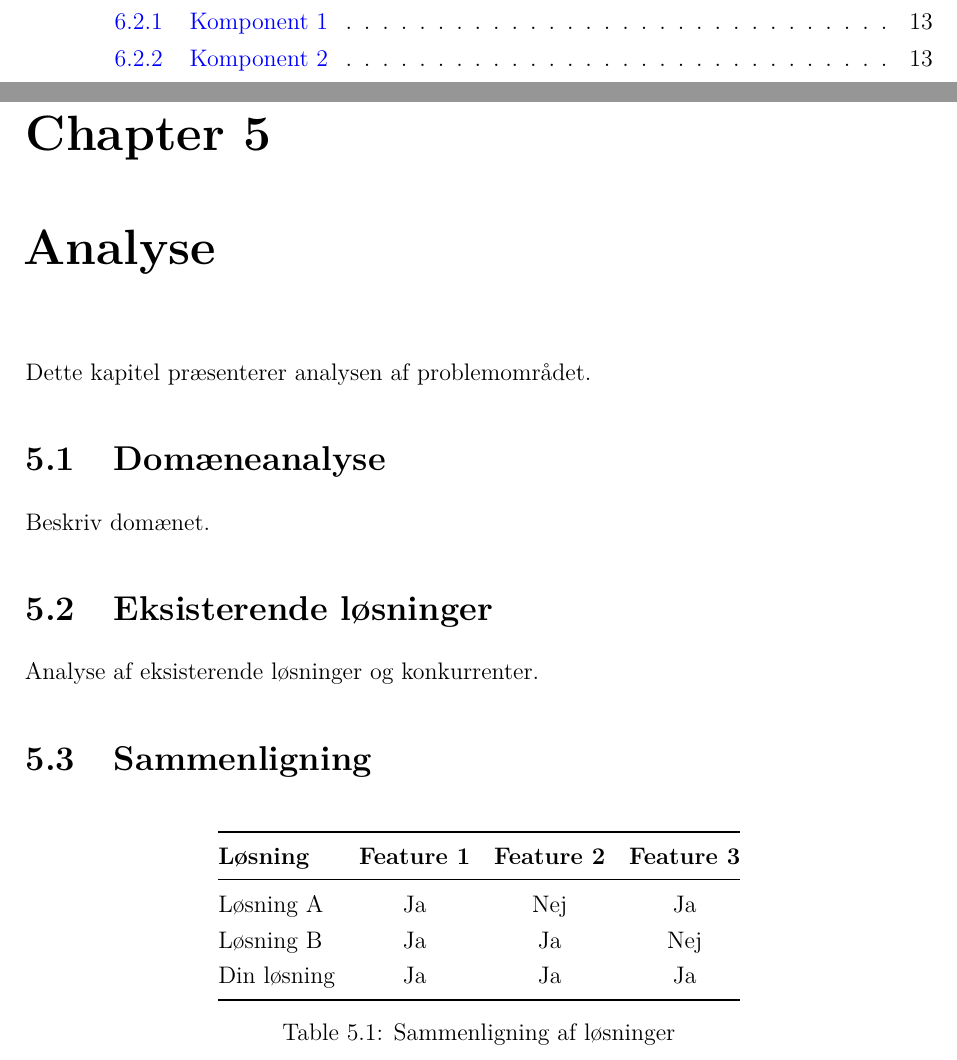
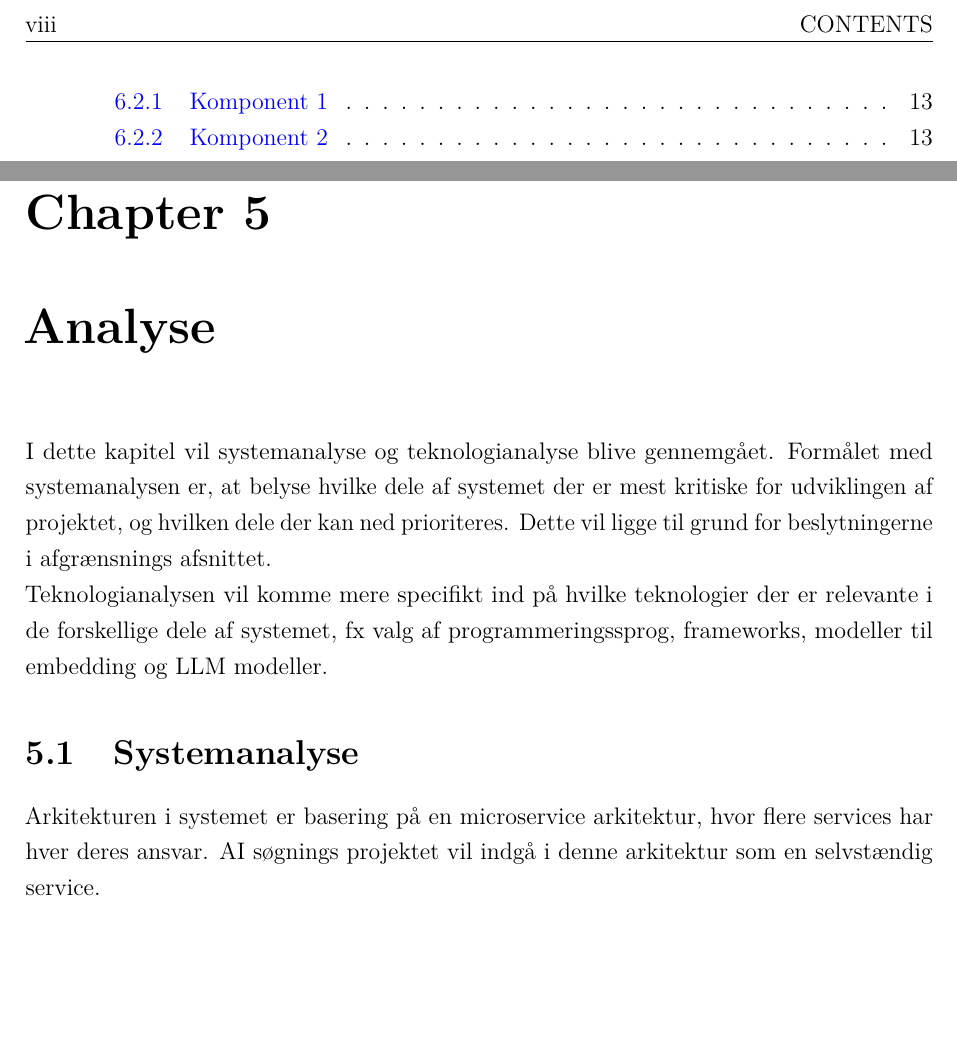
Before and after one commit to Eventid3/ba-project, a LaTeX thesis (report/main.tex, which reads report/chapters/analyse.tex): two parts of pages 8 and 22 of 40, joined at a grey line, cut at the place of the change, the shorter picture padded with empty space. Compiled offline with pdfLaTeX.

Commit message:
analyse start

```diff
--- a/report/chapters/analyse.tex
+++ b/report/chapters/analyse.tex
@@ -1,25 +1,12 @@
 \chapter{Analyse}
 \label{chap:analyse}
 
-Dette kapitel præsenterer analysen af problemområdet.
+I dette kapitel vil systemanalyse og teknologianalyse blive gennemgået.
+Formålet med systemanalysen er, at belyse hvilke dele af systemet der er mest kritiske for udviklingen af projektet, og hvilken dele der kan ned prioriteres.
+Dette vil ligge til grund for beslytningerne i afgrænsnings afsnittet.
 
-\section{Domæneanalyse}
-Beskriv domænet.
+Teknologianalysen vil komme mere specifikt ind på hvilke teknologier der er relevante i de forskellige dele af systemet, fx valg af programmeringssprog, frameworks, modeller til embedding og LLM modeller.
 
-\section{Eksisterende løsninger}
-Analyse af eksisterende løsninger og konkurrenter.
+\section{Systemanalyse}
 
-\section{Sammenligning}
-\begin{table}[H]
-\centering
-\begin{tabular}{@{}lccc@{}}
-\toprule
-\textbf{Løsning} & \textbf{Feature 1} & \textbf{Feature 2} & \textbf{Feature 3} \\ \midrule
-Løsning A & Ja & Nej & Ja \\
-Løsning B & Ja & Ja & Nej \\
-Din løsning & Ja & Ja & Ja \\
-\bottomrule
-\end{tabular}
-\caption{Sammenligning af løsninger}
-\label{tab:sammenligning}
-\end{table}
+Arkitekturen i systemet er basering på en microservice arkitektur, hvor flere services har hver deres ansvar. AI søgnings projektet vil indgå i denne arkitektur som en selvstændig service.
```
